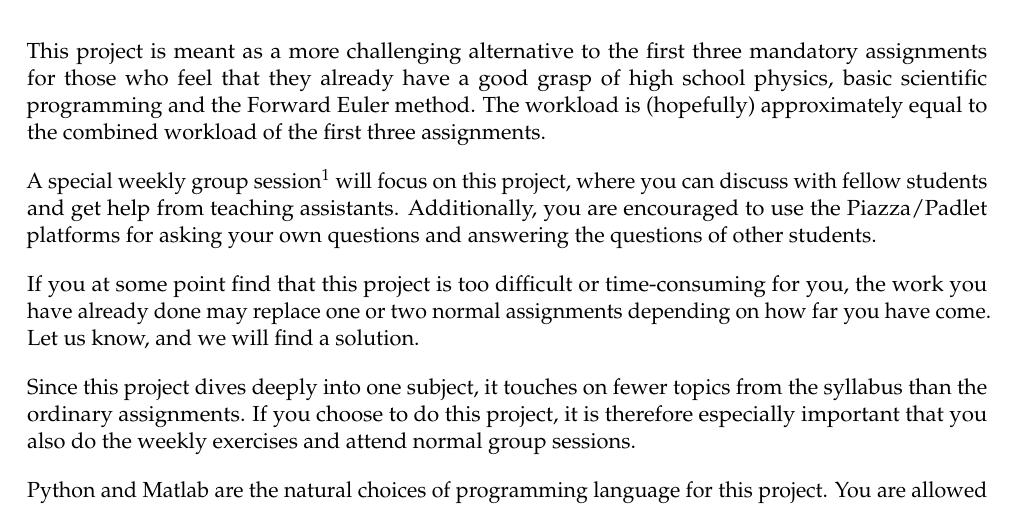
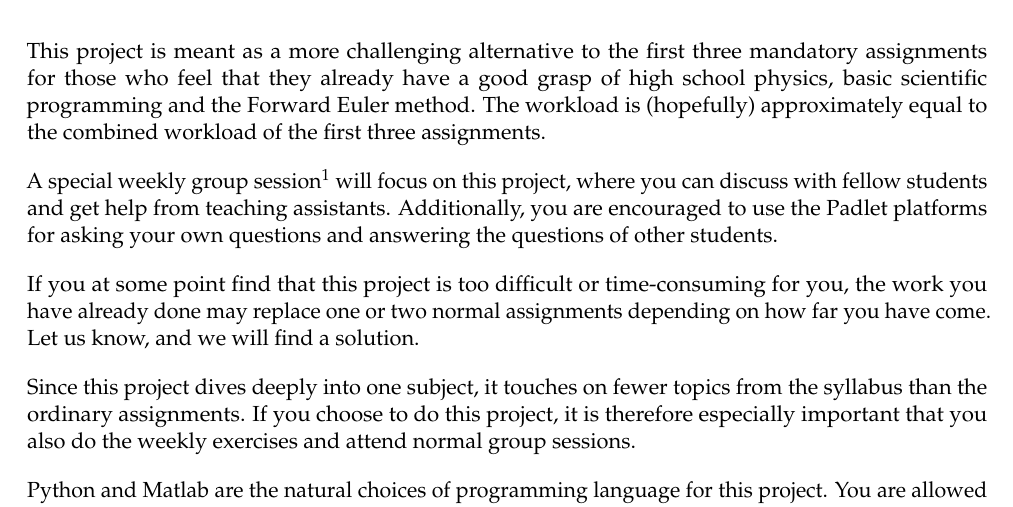
Before and after one commit to anjohan/fysmekprosjekt, a LaTeX document (project.tex): part of page 3 of 14, cut so that both start at the same text. Compiled offline with pdfLaTeX.

Commit message:
Fjernet Piazza fra tekstbeskrivelsen

```diff
--- a/project.tex
+++ b/project.tex
@@ -111,7 +111,7 @@
 \section{\underline{Practical information}}
 This project is meant as a more challenging alternative to the first three mandatory assignments for those who feel that they already have a good grasp of high school physics, basic scientific programming and the Forward Euler method. The workload is (hopefully) approximately equal to the combined workload of the first three assignments.
 
-A special weekly group session\footnote{\url{https://www.uio.no/studier/emner/matnat/fys/FYS-MEK1110/v21/timeplan/index.html}} will focus on this project, where you can discuss with fellow students and get help from teaching assistants. Additionally, you are encouraged to use the Piazza/Padlet platforms for asking your own questions and answering the questions of other students.
+A special weekly group session\footnote{\url{https://www.uio.no/studier/emner/matnat/fys/FYS-MEK1110/v21/timeplan/index.html}} will focus on this project, where you can discuss with fellow students and get help from teaching assistants. Additionally, you are encouraged to use the Padlet platforms for asking your own questions and answering the questions of other students.
 
 If you at some point find that this project is too difficult or time-consuming for you, the work you have already done may replace one or two normal assignments depending on how far you have come. Let us know, and we will find a solution.
 
```
